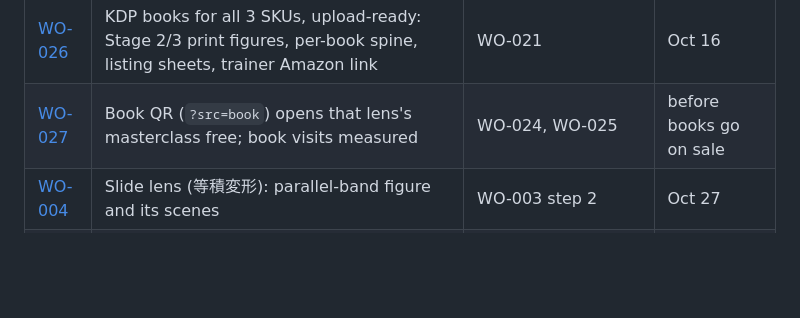
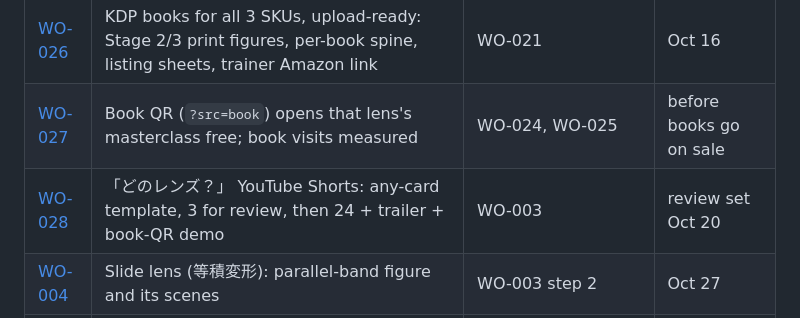
Before and after one commit to DynamicVision2026/DynamicVision2026-the-lens, a Markdown page: docs/work-orders/README.md, the part around the change. GitHub-like rendering; blank space fills up the shorter version.

```diff
--- a/docs/work-orders/README.md
+++ b/docs/work-orders/README.md
@@ -41,6 +41,7 @@ Earlier build order (now done): WO-003 step 2 → WO-009 → WO-004 … WO-008.
 | [WO-025](WO-025-lens-analytics.md) | GA4 operations data (off until `ga4Id` is set), order number on `/open`, 外部送信 page | WO-024 | done |
 | [WO-026](WO-026-kdp-books-all-skus.md) | KDP books for all 3 SKUs, upload-ready: Stage 2/3 print figures, per-book spine, listing sheets, trainer Amazon link | WO-021 | Oct 16 |
 | [WO-027](WO-027-book-reader-access.md) | Book QR (`?src=book`) opens that lens's masterclass free; book visits measured | WO-024, WO-025 | before books go on sale |
+| [WO-028](WO-028-youtube-shorts.md) | 「どのレンズ？」 YouTube Shorts: any-card template, 3 for review, then 24 + trailer + book-QR demo | WO-003 | review set Oct 20 |
 | [WO-004](WO-004-slide-scenes.md) | Slide lens (等積変形): parallel-band figure and its scenes | WO-003 step 2 | Oct 27 |
 | [WO-005](WO-005-mirror-scenes.md) | Mirror lens (折り返す): shortest-path figure and its scenes | WO-004 | Oct 30 |
 | [WO-006](WO-006-word-problem-scenes.md) | Area (面積図) and Constant (差一定): word-problem diagrams | WO-004 | Nov 2 |
```
Also changed, not shown: docs/work-orders/WO-028-youtube-shorts.md (added, +46 -0 lines).
